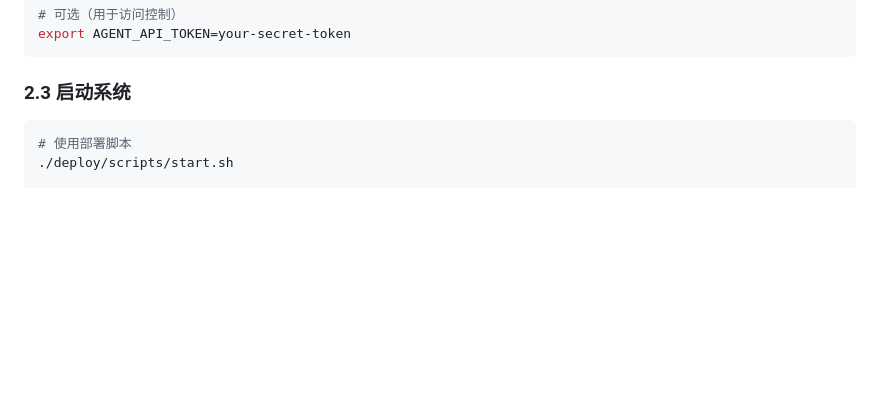
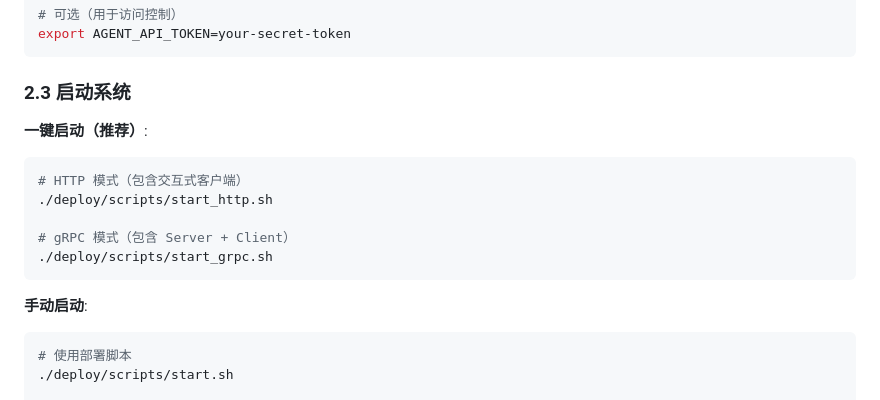
Before and after one commit to kicbed/CPP_FWI-agent, a Markdown page: deploy/README.md, the part around the change. Drawn GitHub-style; blank space fills up the shorter version.

````diff
--- a/deploy/README.md
+++ b/deploy/README.md
@@ -65,6 +65,18 @@ export AGENT_API_TOKEN=your-secret-token
 ```
 
 ### 2.3 启动系统
+
+**一键启动（推荐）**:
+
+```bash
+# HTTP 模式（包含交互式客户端）
+./deploy/scripts/start_http.sh
+
+# gRPC 模式（包含 Server + Client）
+./deploy/scripts/start_grpc.sh
+```
+
+**手动启动**:
 
 ```bash
 # 使用部署脚本
````
Also changed, not shown: QUICKSTART.md (+40 -31 lines).
